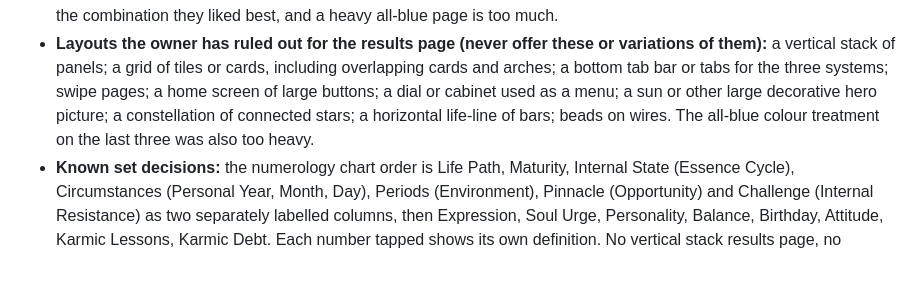
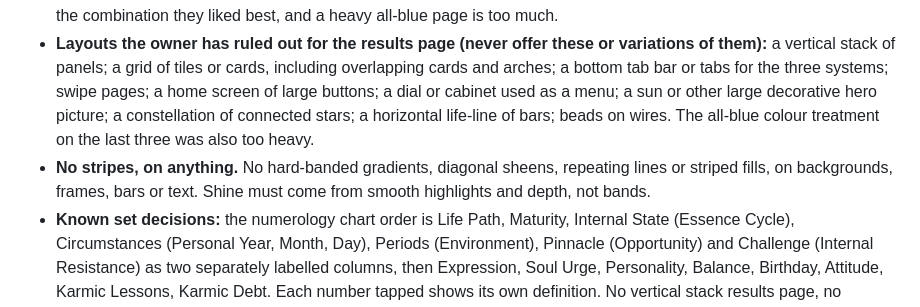
Before and after one commit to kamiwinther22-source/Know-your-energy, a Markdown page: CLAUDE.md, the part around the change. GitHub-like rendering; blank space fills up the shorter version.

Commit message:
CLAUDE.md: no stripes on anything (#158)
* Rewrite core definition of 8 in plain wording

Co-Authored-By: Claude Sonnet 5.5 <noreply@anthropic.com>
Claude-Session: https://claude.ai/code/session_01VUYaRSWtZwzk5QCFFUaQkr

* Rewrite core definitions of 1-7, 9, 11, 22, 33 in direct wording

Co-Authored-By: Claude Sonnet 5.5 <noreply@anthropic.com>
Claude-Session: https://claude.ai/code/session_01VUYaRSWtZwzk5QCFFUaQkr

* Rewrite all numerology definitions: full, position-specific, no repeated closing pattern

Co-Authored-By: Claude Sonnet 5.5 <noreply@anthropic.com>
Claude-Session: https://claude.ai/code/session_01VUYaRSWtZwzk5QCFFUaQkr

* Centre the energy ribbon between person one and person two

Co-Authored-By: Claude Sonnet 5.5 <noreply@anthropic.com>
Claude-Session: https://claude.ai/code/session_01VUYaRSWtZwzk5QCFFUaQkr

* Life Path 5: reword the relationship line so it does not read as variety of partners

Co-Authored-By: Claude Sonnet 5.5 <noreply@anthropic.com>
Claude-Session: https://claude.ai/code/session_01VUYaRSWtZwzk5QCFFUaQkr

* CLAUDE.md: record the owner's standing design and working rules

Co-Authored-By: Claude Sonnet 5.5 <noreply@anthropic.com>
Claude-Session: https://claude.ai/code/session_01VUYaRSWtZwzk5QCFFUaQkr

* CLAUDE.md: keep feedback scoped to the screen it was about; always iterate forward

Co-Authored-By: Claude Sonnet 5.5 <noreply@anthropic.com>
Claude-Session: https://claude.ai/code/session_01VUYaRSWtZwzk5QCFFUaQkr

* CLAUDE.md: record the layouts the owner has ruled out

Co-Authored-By: Claude Sonnet 5.5 <noreply@anthropic.com>
Claude-Session: https://claude.ai/code/session_01VUYaRSWtZwzk5QCFFUaQkr

* CLAUDE.md: no stripes on anything

Co-Authored-By: Claude Sonnet 5.5 <noreply@anthropic.com>
Claude-Session: https://claude.ai/code/session_01VUYaRSWtZwzk5QCFFUaQkr

---------

Co-authored-by: Claude <noreply@anthropic.com>

```diff
--- a/CLAUDE.md
+++ b/CLAUDE.md
@@ -8,6 +8,7 @@
 - **Keep every piece of feedback attached to the screen it was about.** A comment applies only to what was on screen when it was made. Do not stretch it to other screens or to the whole site. Use the accumulated feedback to move steadily toward what the owner wants: each new round must be a deliberate step from what they reacted to, never a restart from scratch and never a random guess.
 - **Do not put words in the owner's mouth or overgeneralize.** Do not turn a dislike of one thing into a ban on a whole category (for example, dislike of red or grey does not mean no colour). Colour is undecided; blue, silver and black is the combination they liked best, and a heavy all-blue page is too much.
 - **Layouts the owner has ruled out for the results page (never offer these or variations of them):** a vertical stack of panels; a grid of tiles or cards, including overlapping cards and arches; a bottom tab bar or tabs for the three systems; swipe pages; a home screen of large buttons; a dial or cabinet used as a menu; a sun or other large decorative hero picture; a constellation of connected stars; a horizontal life-line of bars; beads on wires. The all-blue colour treatment on the last three was also too heavy.
+- **No stripes, on anything.** No hard-banded gradients, diagonal sheens, repeating lines or striped fills, on backgrounds, frames, bars or text. Shine must come from smooth highlights and depth, not bands.
 - **Known set decisions:** the numerology chart order is Life Path, Maturity, Internal State (Essence Cycle), Circumstances (Personal Year, Month, Day), Periods (Environment), Pinnacle (Opportunity) and Challenge (Internal Resistance) as two separately labelled columns, then Expression, Soul Urge, Personality, Balance, Birthday, Attitude, Karmic Lessons, Karmic Debt. Each number tapped shows its own definition. No vertical stack results page, no headline picture or hero decoration on the results page, no combined or relational reading in the daily features, and daily features are per person.
 - **What the owner says in the current message is the instruction.** It overrides anything written in this file, in earlier chats, in commit messages or in code comments. If they change their mind, follow the new words. Never quote an old rule back at them as a reason to push back.
 - Do exactly what they say. Don't add, don't subtract, don't reinterpret. If a request could mean two things, ask one short question before spending effort.
```
